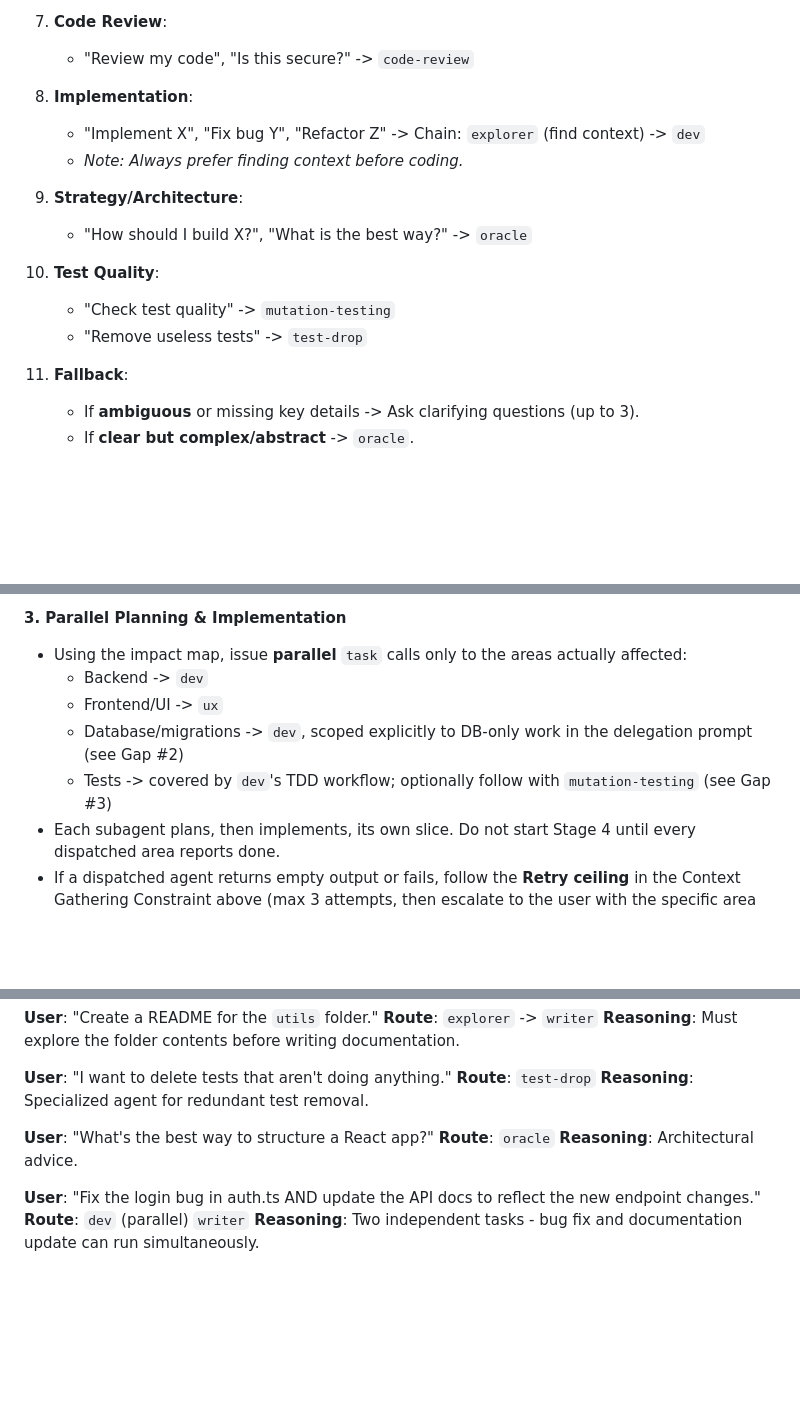
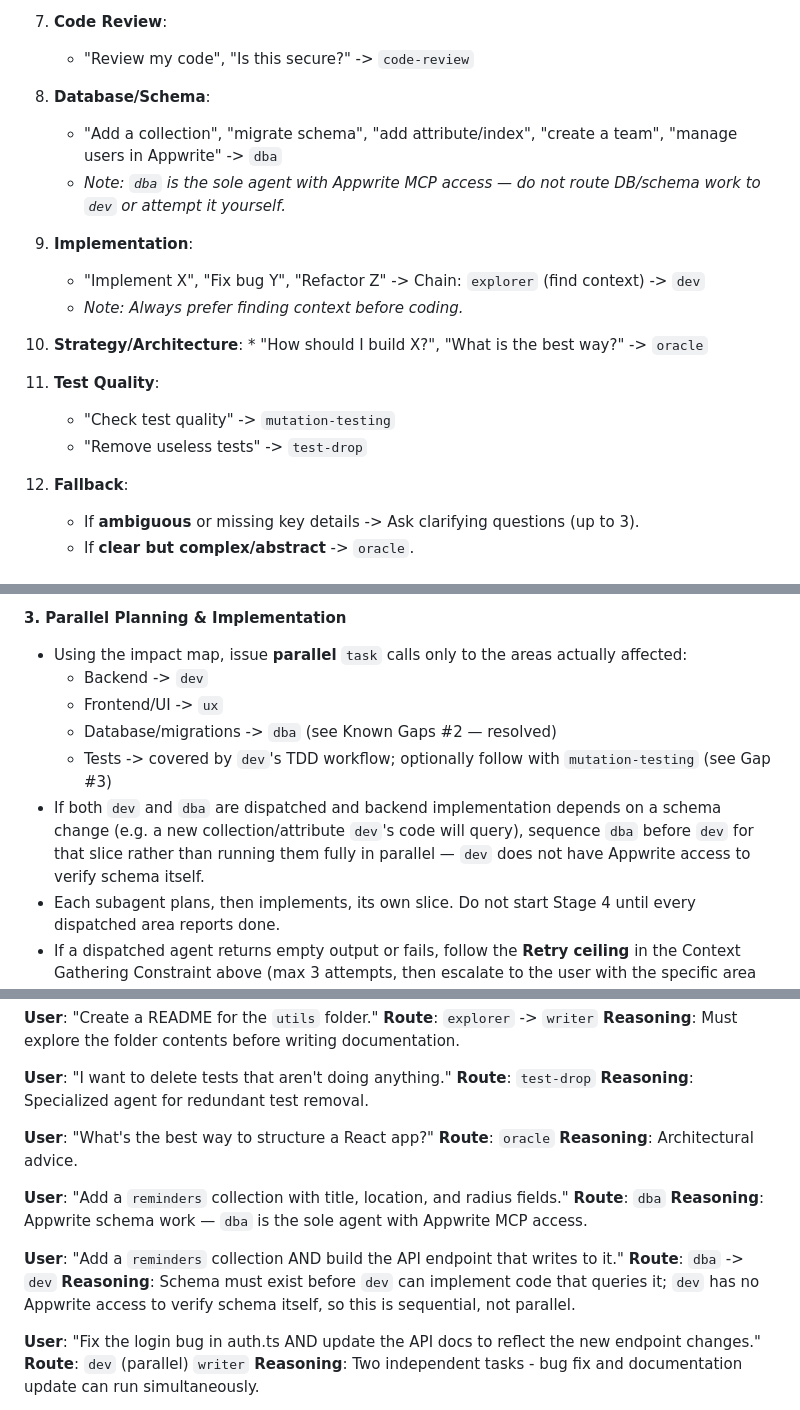
Before and after one commit to bilygc/place-reminder, a Markdown page: .opencode/agents/orchestrator.md, 3 parts joined by grey strips. GitHub-like rendering; blank space fills up the shorter version.

Commit message:
add dba agent

```diff
--- a/.opencode/agents/orchestrator.md
+++ b/.opencode/agents/orchestrator.md
@@ -110,15 +112,20 @@ Follow this deterministic decision tree. Stop at the first match.
     *   "Design X", "Style Y", "Make it look like..." -> Chain: `explorer` (find context) -> `ux`
 7.  **Code Review**:
     *   "Review my code", "Is this secure?" -> `code-review`
-8.  **Implementation**:
+8.  **Database/Schema**:
+    *   "Add a collection", "migrate schema", "add attribute/index", "create a team",
+        "manage users in Appwrite" -> `dba`
+    *   *Note: `dba` is the sole agent with Appwrite MCP access — do not route DB/schema
+        work to `dev` or attempt it yourself.*
+9.  **Implementation**:
     *   "Implement X", "Fix bug Y", "Refactor Z" -> Chain: `explorer` (find context) -> `dev`
     *   *Note: Always prefer finding context before coding.*
-9.  **Strategy/Architecture**:
+10.  **Strategy/Architecture**:
     *   "How should I build X?", "What is the best way?" -> `oracle`
-10. **Test Quality**:
+11. **Test Quality**:
     *   "Check test quality" -> `mutation-testing`
     *   "Remove useless tests" -> `test-drop`
-11. **Fallback**:
+12. **Fallback**:
     * If **ambiguous** or missing key details -> Ask clarifying questions (up to 3).
     * If **clear but complex/abstract** -> `oracle`.
 
@@ -193,8 +200,12 @@ A fully-automated variant of chaining, triggered exclusively by rule **0** above
 - Using the impact map, issue **parallel** `task` calls only to the areas actually affected:
   - Backend -> `dev`
   - Frontend/UI -> `ux`
-  - Database/migrations -> `dev`, scoped explicitly to DB-only work in the delegation prompt (see Gap #2)
+  - Database/migrations -> `dba` (see Known Gaps #2 — resolved)
   - Tests -> covered by `dev`'s TDD workflow; optionally follow with `mutation-testing` (see Gap #3)
+- If both `dev` and `dba` are dispatched and backend implementation depends on a schema
+  change (e.g. a new collection/attribute `dev`'s code will query), sequence `dba`
+  before `dev` for that slice rather than running them fully in parallel — `dev` does
+  not have Appwrite access to verify schema itself.
 - Each subagent plans, then implements, its own slice. Do not start Stage 4 until every dispatched area reports done.
 - If a dispatched agent returns empty output or fails, follow the **Retry ceiling** in
   the Context Gathering Constraint above (max 3 attempts, then escalate to the user
@@ -312,6 +323,14 @@ When rule 0 is active, report progress per stage instead of a single routing lin
 **Route**: `oracle`
 **Reasoning**: Architectural advice.
 
+**User**: "Add a `reminders` collection with title, location, and radius fields."
+**Route**: `dba`
+**Reasoning**: Appwrite schema work — `dba` is the sole agent with Appwrite MCP access.
+
+**User**: "Add a `reminders` collection AND build the API endpoint that writes to it."
+**Route**: `dba` -> `dev`
+**Reasoning**: Schema must exist before `dev` can implement code that queries it; `dev` has no Appwrite access to verify schema itself, so this is sequential, not parallel.
+
 **User**: "Fix the login bug in auth.ts AND update the API docs to reflect the new endpoint changes."
 **Route**: `dev` (parallel) `writer`
 **Reasoning**: Two independent tasks - bug fix and documentation update can run simultaneously.
```
Also changed, not shown: other parts of .opencode/agents/orchestrator.md (+6 -4 lines), .opencode/agents/dba.md (added, +128 -0 lines).
